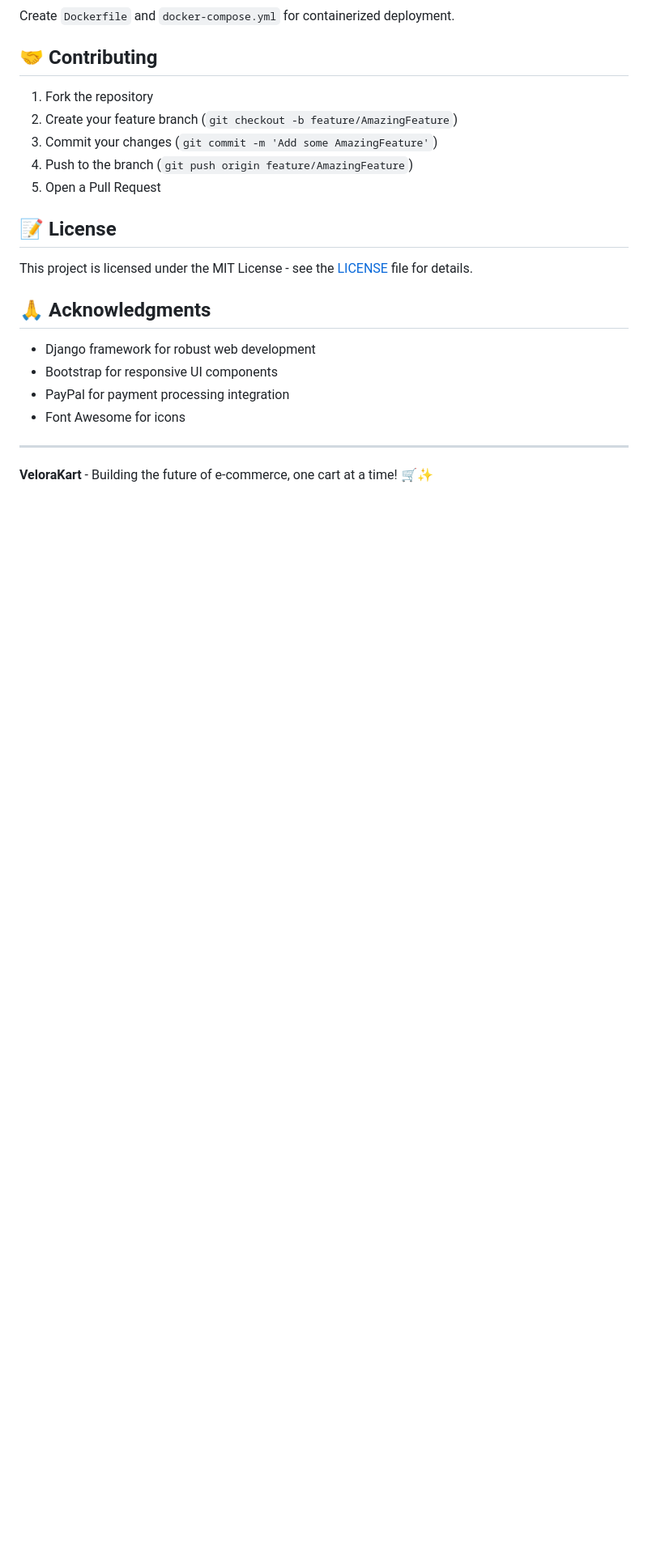
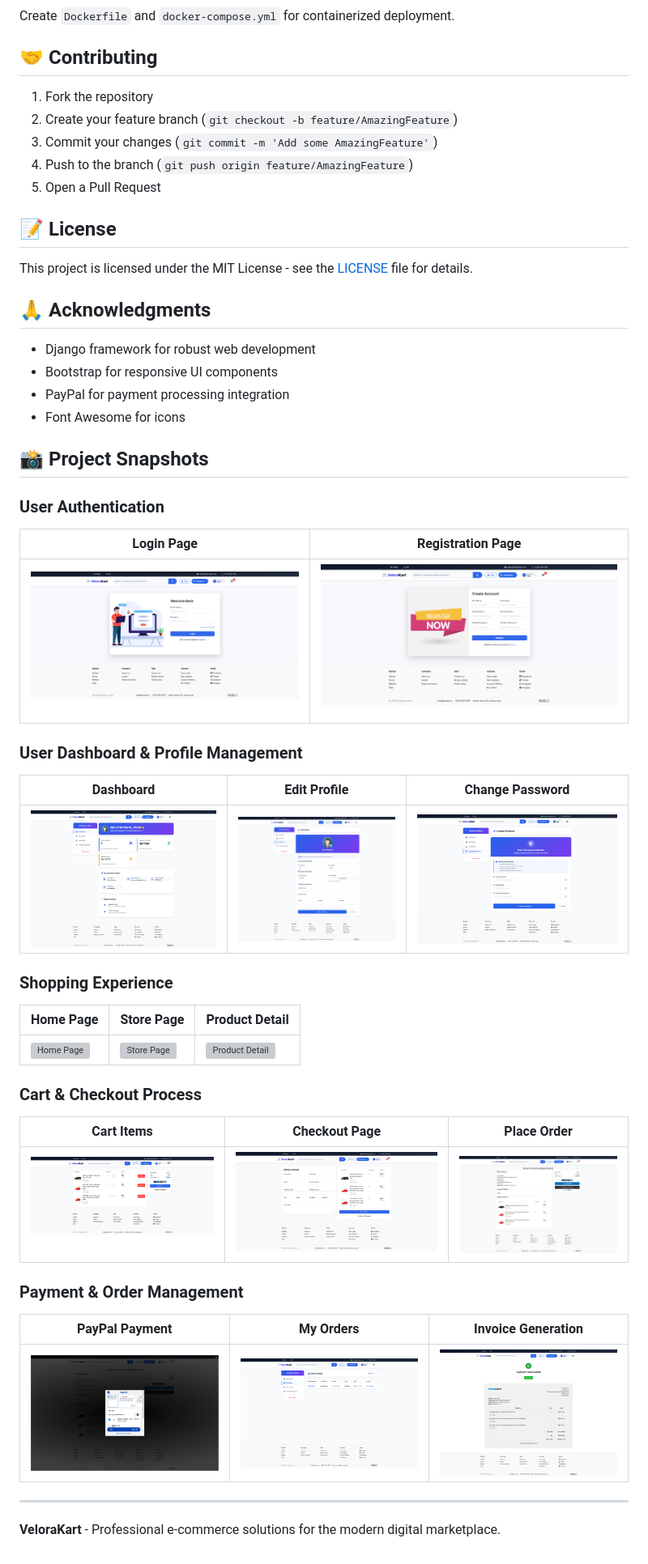
Before and after one commit to Ajay998/ecommerce-kart, a Markdown page: README.md, the part around one of its changes. Shown at 81% size. GitHub-like rendering; blank space fills up the shorter version; grey boxes are pictures that could not be loaded.

Commit message:
Update README.md to enhance project description and reorganize screenshots into structured sections

```diff
--- a/README.md
+++ b/README.md
@@ -394,6 +375,33 @@ This project is licensed under the MIT License - see the [LICENSE](LICENSE) file
 - PayPal for payment processing integration
 - Font Awesome for icons
 
+## 📸 Project Snapshots
+
+### User Authentication
+| Login Page | Registration Page |
+|------------|-------------------|
+| ![Login Page](VeloraKart/screenshots/loginPage.png) | ![Register Page](VeloraKart/screenshots/registerPage.png) |
+
+### User Dashboard & Profile Management
+| Dashboard | Edit Profile | Change Password |
+|-----------|--------------|-----------------|
+| ![Dashboard](VeloraKart/screenshots/dashboardPage.png) | ![Edit Profile](VeloraKart/screenshots/editProfilePage.png) | ![Change Password](VeloraKart/screenshots/changePasswordPage.png) |
+
+### Shopping Experience
+| Home Page | Store Page | Product Detail |
+|-----------|------------|----------------|
+| ![Home Page](VeloraKart/screenshots/homePage.png) | ![Store Page](VeloraKart/screenshots/storePage.png) | ![Product Detail](VeloraKart/screenshots/productDetail.png) |
+
+### Cart & Checkout Process
+| Cart Items | Checkout Page | Place Order |
+|------------|---------------|-------------|
+| ![Cart Items](VeloraKart/screenshots/cartItemsPage.png) | ![Checkout Page](VeloraKart/screenshots/checkoutPage.png) | ![Place Order](VeloraKart/screenshots/placeOrderPage.png) |
+
+### Payment & Order Management
+| PayPal Payment | My Orders | Invoice Generation |
+|----------------|-----------|-------------------|
+| ![PayPal Payment](VeloraKart/screenshots/paypalPayment.png) | ![My Orders](VeloraKart/screenshots/myOrdersPage.png) | ![Invoice Page](VeloraKart/screenshots/invoicePage.png) |
+
 ---
 
-**VeloraKart** - Building the future of e-commerce, one cart at a time! 🛒✨
+**VeloraKart** - Professional e-commerce solutions for the modern digital marketplace.
```
Also changed, not shown: other parts of README.md (+2 -21 lines).
